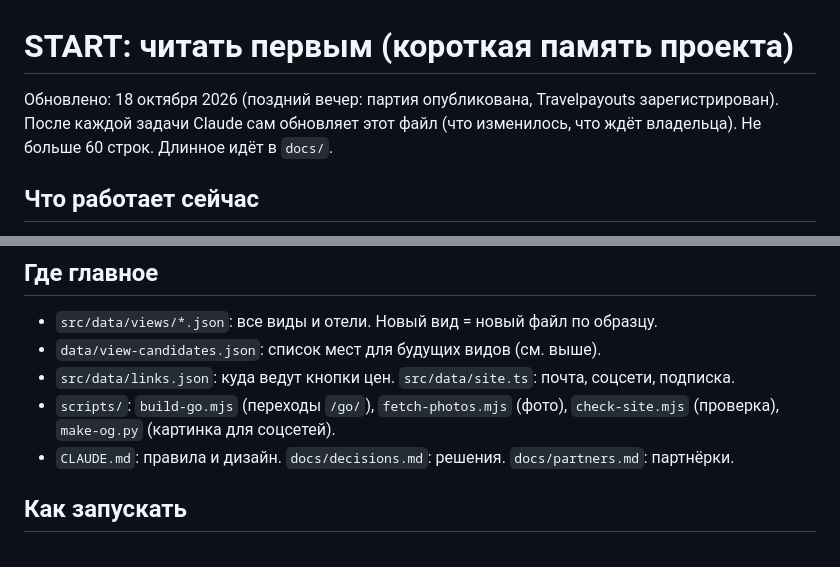
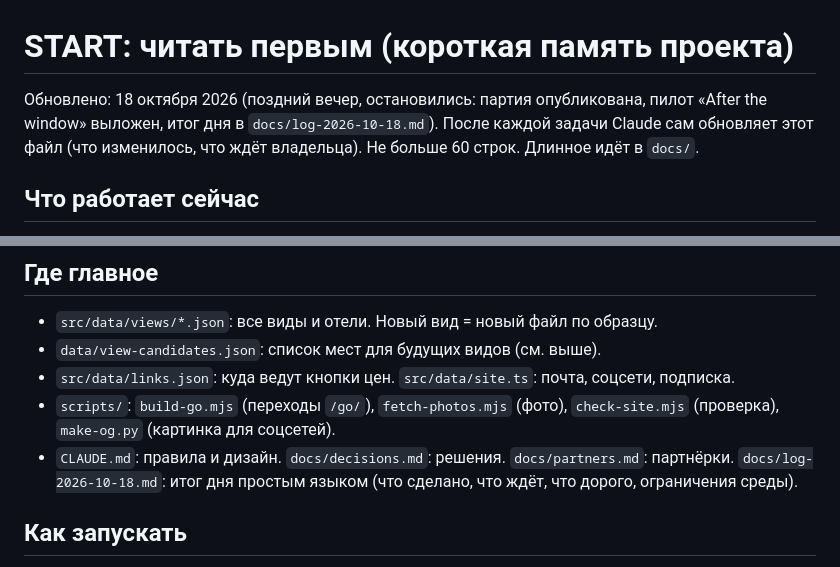
Before and after one commit to alexbogota/hotelsviewer, a Markdown page: START.md, 2 parts joined by grey strips. GitHub-like rendering.

Commit message:
Day log of 18 October 2026 and START.md pointer [skip ci]
Co-Authored-By: Claude Sonnet 5.5 <noreply@anthropic.com>
Claude-Session: https://claude.ai/code/session_01Dpfg3Q9hcDGRnKUVgHN7wg

```diff
--- a/START.md
+++ b/START.md
@@ -1,5 +1,5 @@
 # START: читать первым (короткая память проекта)
-Обновлено: 18 октября 2026 (поздний вечер: партия опубликована, Travelpayouts зарегистрирован). После каждой задачи Claude сам обновляет этот файл (что изменилось, что ждёт владельца). Не больше 60 строк. Длинное идёт в `docs/`.
+Обновлено: 18 октября 2026 (поздний вечер, остановились: партия опубликована, пилот «After the window» выложен, итог дня в `docs/log-2026-10-18.md`). После каждой задачи Claude сам обновляет этот файл (что изменилось, что ждёт владельца). Не больше 60 строк. Длинное идёт в `docs/`.
 
 ## Что работает сейчас
 - Сайт hotelsviewer.com (Astro), код в GitHub `alexbogota/hotelsviewer`. Push в `main` сам скачивает недостающие фото, собирает сайт, проверяет его и выкладывает на хостинг по FTPS.
@@ -41,7 +41,7 @@
 - `data/view-candidates.json`: список мест для будущих видов (см. выше).
 - `src/data/links.json`: куда ведут кнопки цен. `src/data/site.ts`: почта, соцсети, подписка.
 - `scripts/`: `build-go.mjs` (переходы `/go/`), `fetch-photos.mjs` (фото), `check-site.mjs` (проверка), `make-og.py` (картинка для соцсетей).
-- `CLAUDE.md`: правила и дизайн. `docs/decisions.md`: решения. `docs/partners.md`: партнёрки.
+- `CLAUDE.md`: правила и дизайн. `docs/decisions.md`: решения. `docs/partners.md`: партнёрки. `docs/log-2026-10-18.md`: итог дня простым языком (что сделано, что ждёт, что дорого, ограничения среды).
 
 ## Как запускать
 - `npm install`, потом `npm run build` и `npm run check:site`. Посмотреть локально: `npm run dev`.
```
Also changed, not shown: docs/log-2026-10-18.md (added, +77 -0 lines).
